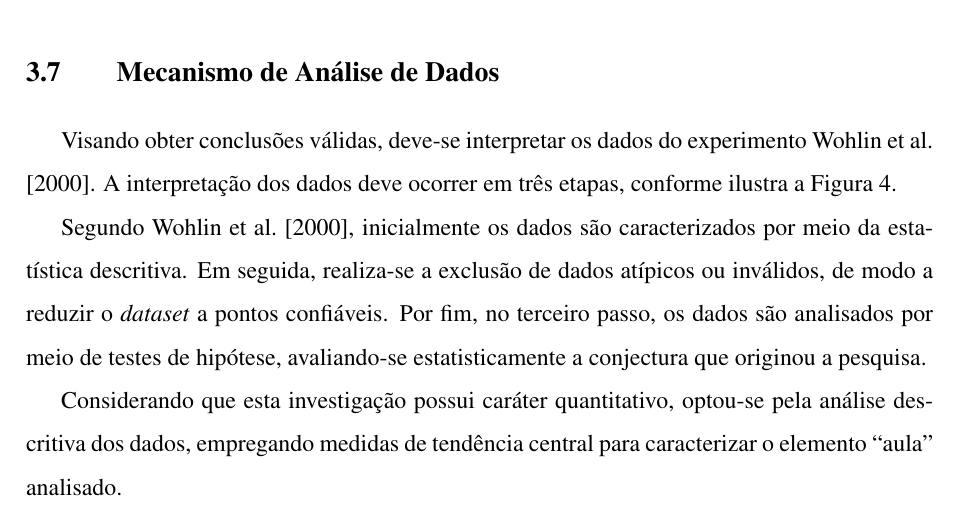
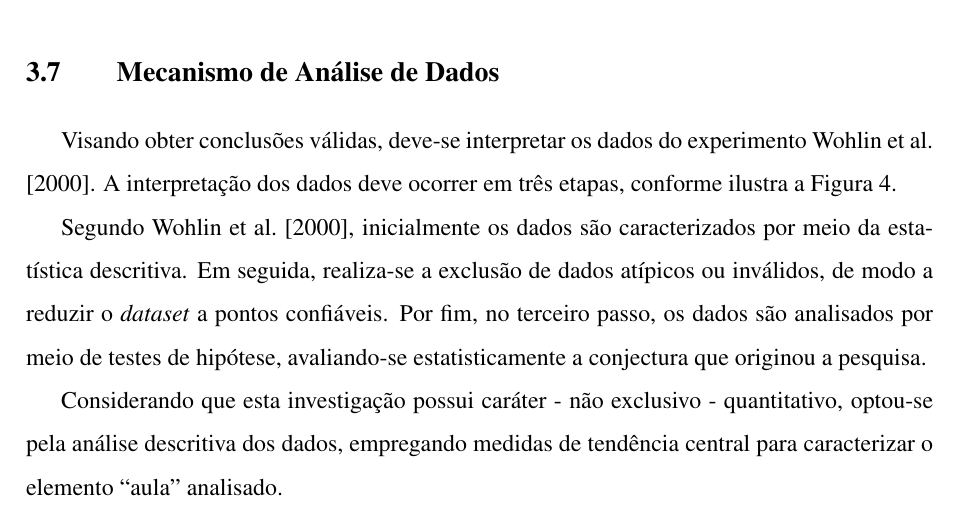
Before and after one commit to Manoel-Mieiro/tcc, a LaTeX thesis (main.tex, which reads chapters/methodology/methodology.tex): part of page 30 of 54, cut so that both start at the same text. Compiled offline with pdfLaTeX.

Commit message:
update: [data_analysis] indicando que a pesquisa não é somente quantitativa

```diff
--- a/chapters/methodology/methodology.tex
+++ b/chapters/methodology/methodology.tex
@@ -132,4 +132,4 @@ Visando obter conclusões válidas, deve-se interpretar os dados do experimento
 
 Segundo \cite{wohlinAnalysisInterpretation2000}, inicialmente os dados são caracterizados por meio da estatística descritiva. Em seguida, realiza-se a exclusão de dados atípicos ou inválidos, de modo a reduzir o \textit{dataset} a pontos confiáveis. Por fim, no terceiro passo, os dados são analisados por meio de testes de hipótese, avaliando-se estatisticamente a conjectura que originou a pesquisa.
 
-Considerando que esta investigação possui caráter quantitativo, optou-se pela análise descritiva dos dados, empregando medidas de tendência central para caracterizar o elemento “aula” analisado.
+Considerando que esta investigação possui caráter - não exclusivo - quantitativo, optou-se pela análise descritiva dos dados, empregando medidas de tendência central para caracterizar o elemento “aula” analisado.
```
